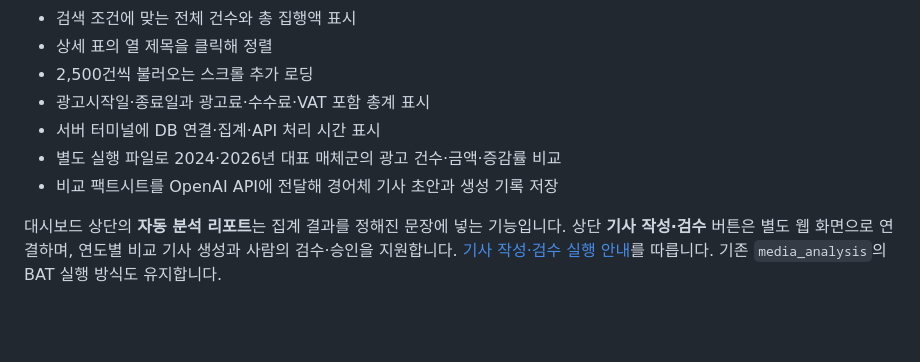
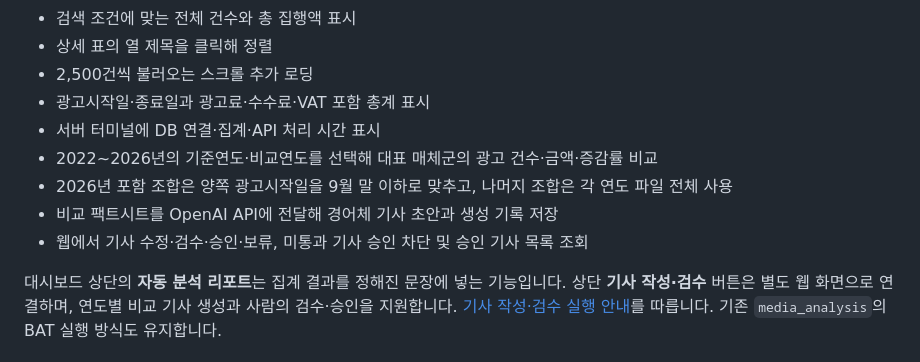
Before and after one commit to belokang90/government-ad-execution-2022-2026, a Markdown page: README.md, the part around one of its changes. GitHub-like rendering; blank space fills up the shorter version.

```diff
--- a/README.md
+++ b/README.md
@@ -31,8 +31,10 @@
 - 2,500건씩 불러오는 스크롤 추가 로딩
 - 광고시작일·종료일과 광고료·수수료·VAT 포함 총계 표시
 - 서버 터미널에 DB 연결·집계·API 처리 시간 표시
-- 별도 실행 파일로 2024·2026년 대표 매체군의 광고 건수·금액·증감률 비교
+- 2022~2026년의 기준연도·비교연도를 선택해 대표 매체군의 광고 건수·금액·증감률 비교
+- 2026년 포함 조합은 양쪽 광고시작일을 9월 말 이하로 맞추고, 나머지 조합은 각 연도 파일 전체 사용
 - 비교 팩트시트를 OpenAI API에 전달해 경어체 기사 초안과 생성 기록 저장
+- 웹에서 기사 수정·검수·승인·보류, 미통과 기사 승인 차단 및 승인 기사 목록 조회
 
 대시보드 상단의 **자동 분석 리포트**는 집계 결과를 정해진 문장에 넣는 기능입니다. 상단 **기사 작성·검수** 버튼은 별도 웹 화면으로 연결하며, 연도별 비교 기사 생성과 사람의 검수·승인을 지원합니다. [기사 작성·검수 실행 안내](ARTICLE_WORKFLOW.md)를 따릅니다. 기존 `media_analysis`의 BAT 실행 방식도 유지합니다.
 
```
Also changed, not shown: other parts of README.md (+31 -0 lines).
